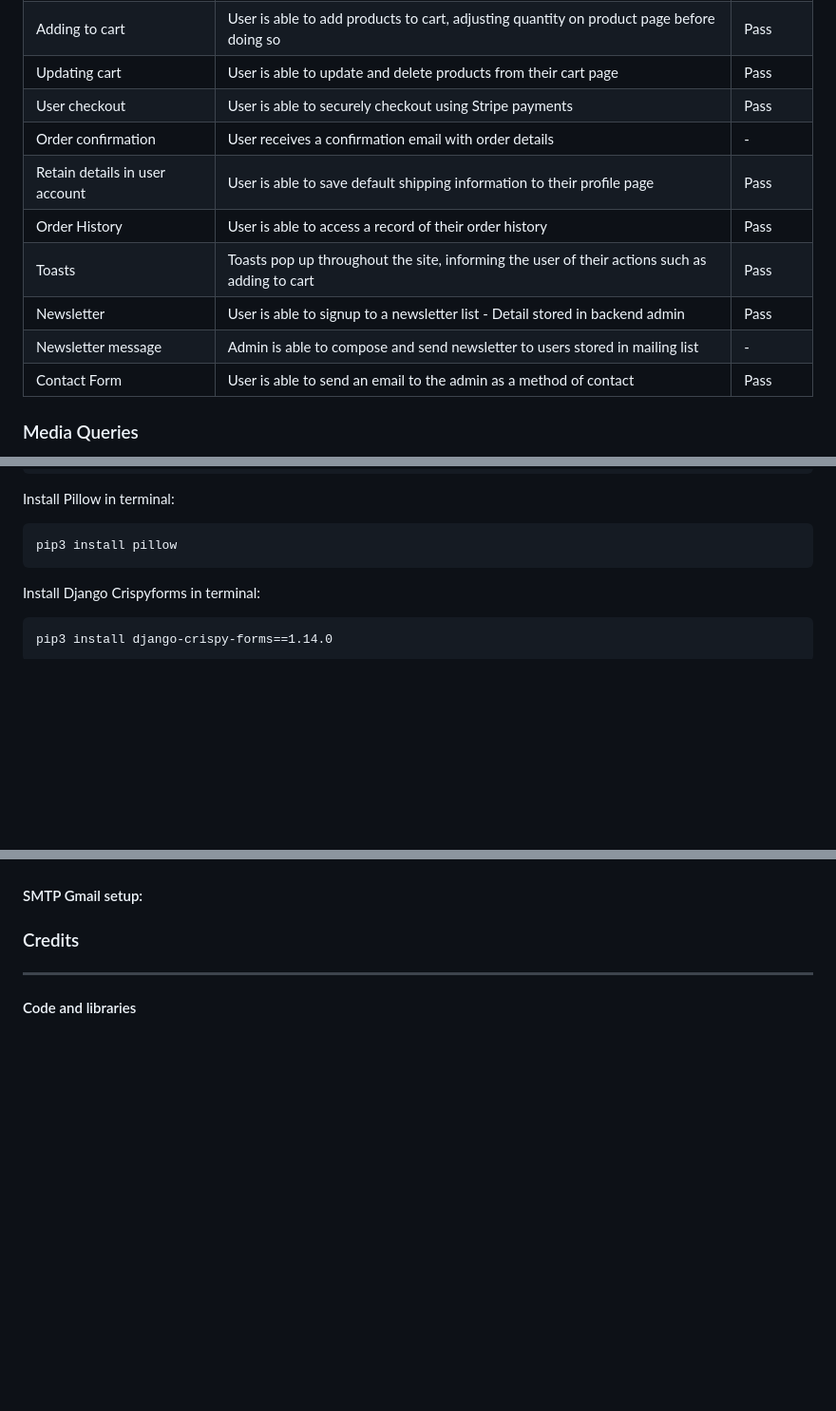
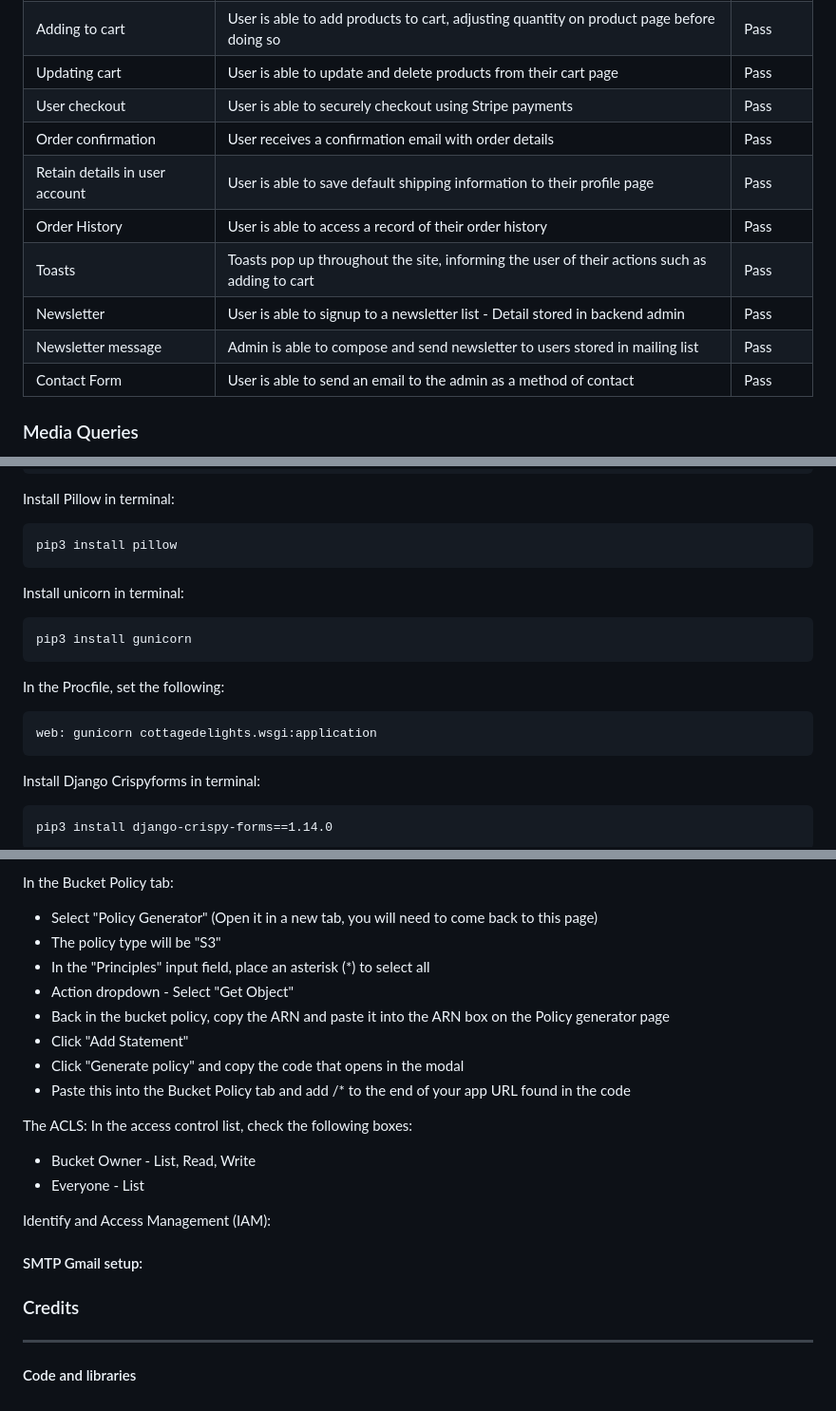
Before and after one commit to digimori/CottageDelights, a Markdown page: README.md, 3 parts joined by grey strips. Shown: that part at 95% size. GitHub-like rendering; folded sections open; blank space fills up the shorter version.

````diff
--- a/README.md
+++ b/README.md
@@ -466,12 +466,12 @@ When opened, it reveals the search, account options, shopping cart and site navi
 | Adding to cart | User is able to add products to cart, adjusting quantity on product page before doing so | Pass |
 | Updating cart | User is able to update and delete products from their cart page | Pass |
 | User checkout | User is able to securely checkout using Stripe payments | Pass |
-| Order confirmation | User receives a confirmation email with order details | - |
+| Order confirmation | User receives a confirmation email with order details | Pass |
 | Retain details in user account | User is able to save default shipping information to their profile page | Pass |
 | Order History | User is able to access a record of their order history | Pass |
 | Toasts | Toasts pop up throughout the site, informing the user of their actions such as adding to cart | Pass |
 | Newsletter | User is able to signup to a newsletter list - Detail stored in backend admin | Pass |
-| Newsletter message | Admin is able to compose and send newsletter to users stored in mailing list | - |
+| Newsletter message | Admin is able to compose and send newsletter to users stored in mailing list | Pass |
 | Contact Form | User is able to send an email to the admin as a method of contact | Pass |
 
 
@@ -575,6 +575,16 @@ pip3 install django-allauth==0.41.0
 Install Pillow in terminal:
 ```
 pip3 install pillow
+```
+
+Install unicorn in terminal:
+```
+pip3 install gunicorn
+```
+
+In the Procfile, set the following:
+```
+web: gunicorn cottagedelights.wsgi:application
 ```
 
 Install Django Crispyforms in terminal:
@@ -752,3 +863,20 @@ Login with username/password (This requires multi-factor authentication through
+In the Bucket Policy tab:
+- Select "Policy Generator" (Open it in a new tab, you will need to come back to this page)
+- The policy type will be "S3"
+- In the "Principles" input field, place an asterisk (*) to select all
+- Action dropdown - Select "Get Object"
+- Back in the bucket policy, copy the ARN and paste it into the ARN box on the Policy generator page
+- Click "Add Statement"
+- Click "Generate policy" and copy the code that opens in the modal
+- Paste this into the Bucket Policy tab and add /* to the end of your app URL found in the code
+
+The ACLS:
+In the access control list, check the following boxes:
+- Bucket Owner - List, Read, Write
+- Everyone - List
+
+Identify and Access Management (IAM):
+
 
 
 #### SMTP Gmail setup:
````
Also changed, not shown: other parts of README.md (+105 -4 lines).
